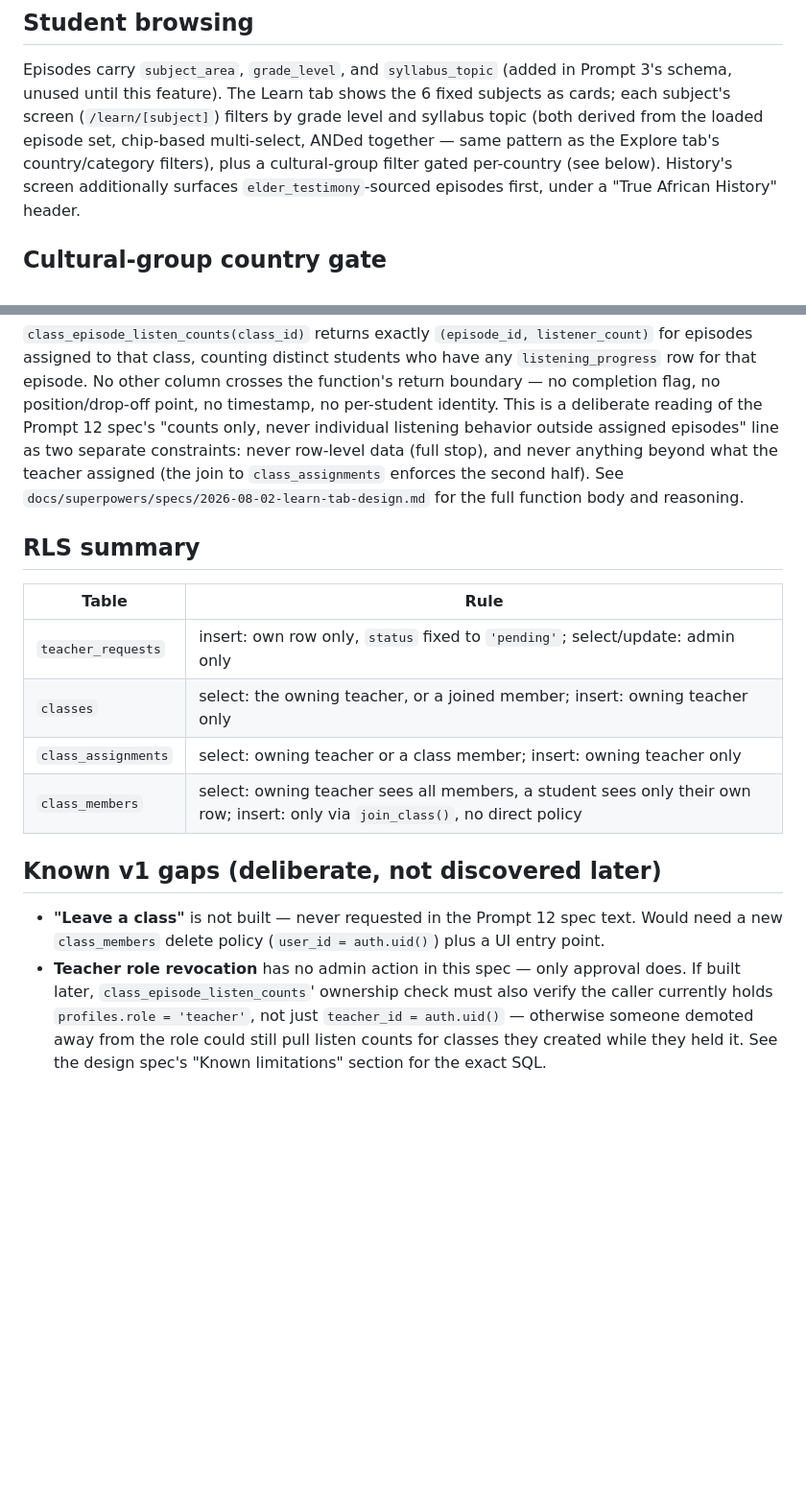
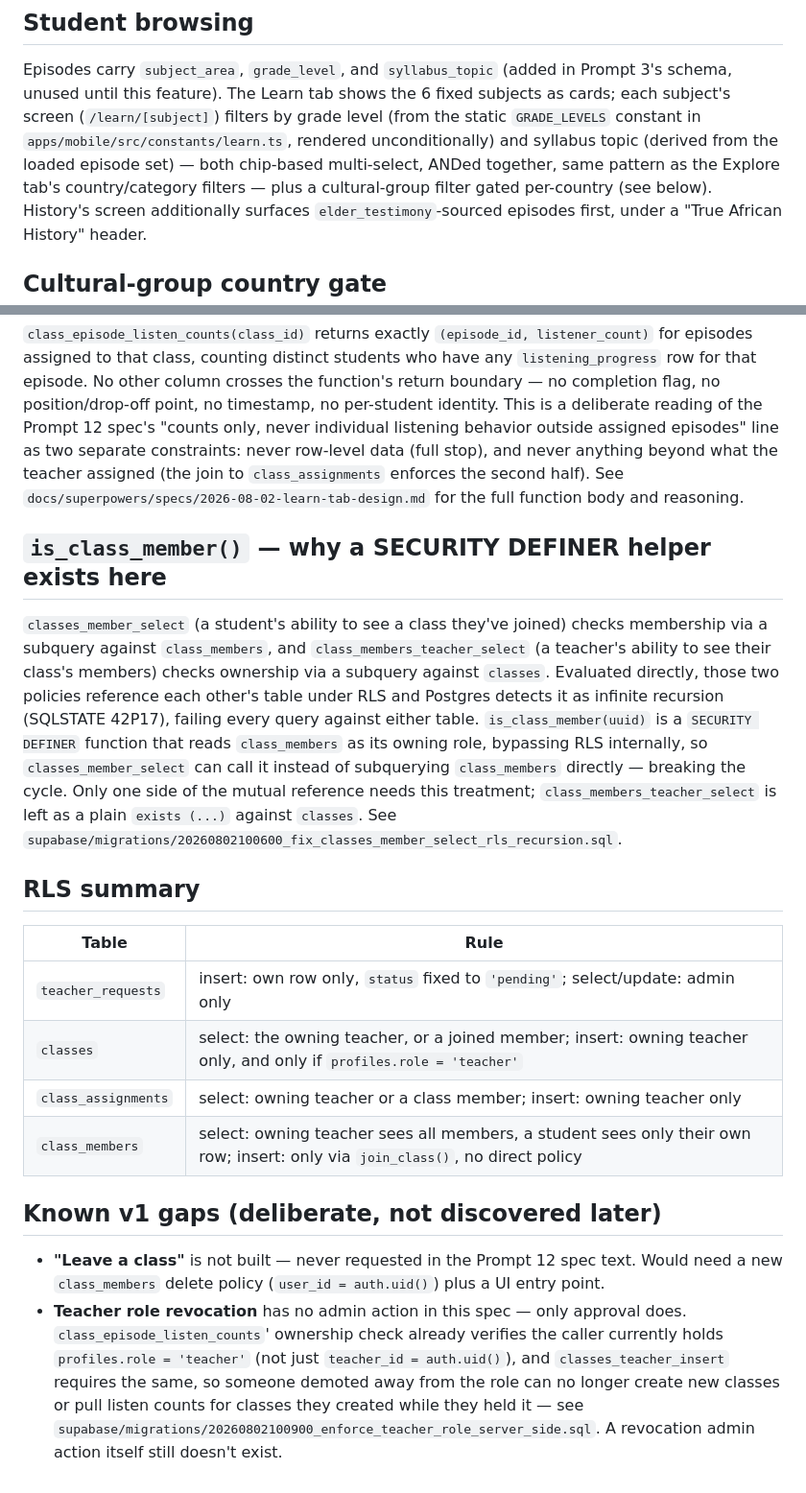
Before and after one commit to Dageniusdrap/Village-FireSide-App, a Markdown page: docs/education.md, 2 parts joined by grey strips. Shown at 96% size. GitHub-like rendering; blank space fills up the shorter version.

Commit message:
Prompt 12: fix docs/education.md inaccuracies
Item 9 of the final-review fix brief: grade level is a static
GRADE_LEVELS constant rendered unconditionally, not derived from the
loaded episode set like syllabus topic — only the latter is. Also add
a note on the is_class_member() SECURITY DEFINER helper and the
classes/class_members mutual-RLS-recursion it fixes, and update the
teacher-role-revocation known-gap note and RLS summary table to
reflect item 5's server-side role enforcement.

```diff
--- a/docs/education.md
+++ b/docs/education.md
@@ -8,10 +8,12 @@ by subject/grade/syllabus-topic, and teachers running a class.
 Episodes carry `subject_area`, `grade_level`, and `syllabus_topic`
 (added in Prompt 3's schema, unused until this feature). The Learn tab
 shows the 6 fixed subjects as cards; each subject's screen
-(`/learn/[subject]`) filters by grade level and syllabus topic (both
-derived from the loaded episode set, chip-based multi-select, ANDed
-together — same pattern as the Explore tab's country/category
-filters), plus a cultural-group filter gated per-country (see below).
+(`/learn/[subject]`) filters by grade level (from the static
+`GRADE_LEVELS` constant in `apps/mobile/src/constants/learn.ts`,
+rendered unconditionally) and syllabus topic (derived from the loaded
+episode set) — both chip-based multi-select, ANDed together, same
+pattern as the Explore tab's country/category filters — plus a
+cultural-group filter gated per-country (see below).
 History's screen additionally surfaces `elder_testimony`-sourced
 episodes first, under a "True African History" header.
 
@@ -74,12 +76,28 @@ data (full stop), and never anything beyond what the teacher assigned
 `docs/superpowers/specs/2026-08-02-learn-tab-design.md` for the full
 function body and reasoning.
 
+## `is_class_member()` — why a SECURITY DEFINER helper exists here
+
+`classes_member_select` (a student's ability to see a class they've
+joined) checks membership via a subquery against `class_members`, and
+`class_members_teacher_select` (a teacher's ability to see their
+class's members) checks ownership via a subquery against `classes`.
+Evaluated directly, those two policies reference each other's table
+under RLS and Postgres detects it as infinite recursion (SQLSTATE
+42P17), failing every query against either table. `is_class_member(uuid)`
+is a `SECURITY DEFINER` function that reads `class_members` as its
+owning role, bypassing RLS internally, so `classes_member_select` can
+call it instead of subquerying `class_members` directly — breaking the
+cycle. Only one side of the mutual reference needs this treatment;
+`class_members_teacher_select` is left as a plain `exists (...)` against
+`classes`. See `supabase/migrations/20260802100600_fix_classes_member_select_rls_recursion.sql`.
+
 ## RLS summary
 
 | Table               | Rule                                                                                                                          |
 | ------------------- | ----------------------------------------------------------------------------------------------------------------------------- |
 | `teacher_requests`  | insert: own row only, `status` fixed to `'pending'`; select/update: admin only                                                |
-| `classes`           | select: the owning teacher, or a joined member; insert: owning teacher only                                                   |
+| `classes`           | select: the owning teacher, or a joined member; insert: owning teacher only, and only if `profiles.role = 'teacher'`          |
 | `class_assignments` | select: owning teacher or a class member; insert: owning teacher only                                                         |
 | `class_members`     | select: owning teacher sees all members, a student sees only their own row; insert: only via `join_class()`, no direct policy |
 
@@ -89,9 +107,11 @@ function body and reasoning.
   spec text. Would need a new `class_members` delete policy
   (`user_id = auth.uid()`) plus a UI entry point.
 - **Teacher role revocation** has no admin action in this spec — only
-  approval does. If built later, `class_episode_listen_counts`'
-  ownership check must also verify the caller currently holds
-  `profiles.role = 'teacher'`, not just `teacher_id = auth.uid()` —
-  otherwise someone demoted away from the role could still pull listen
-  counts for classes they created while they held it. See the design
-  spec's "Known limitations" section for the exact SQL.
+  approval does. `class_episode_listen_counts`' ownership check already
+  verifies the caller currently holds `profiles.role = 'teacher'` (not
+  just `teacher_id = auth.uid()`), and `classes_teacher_insert` requires
+  the same, so someone demoted away from the role can no longer create
+  new classes or pull listen counts for classes they created while they
+  held it — see
+  `supabase/migrations/20260802100900_enforce_teacher_role_server_side.sql`.
+  A revocation admin action itself still doesn't exist.
```
